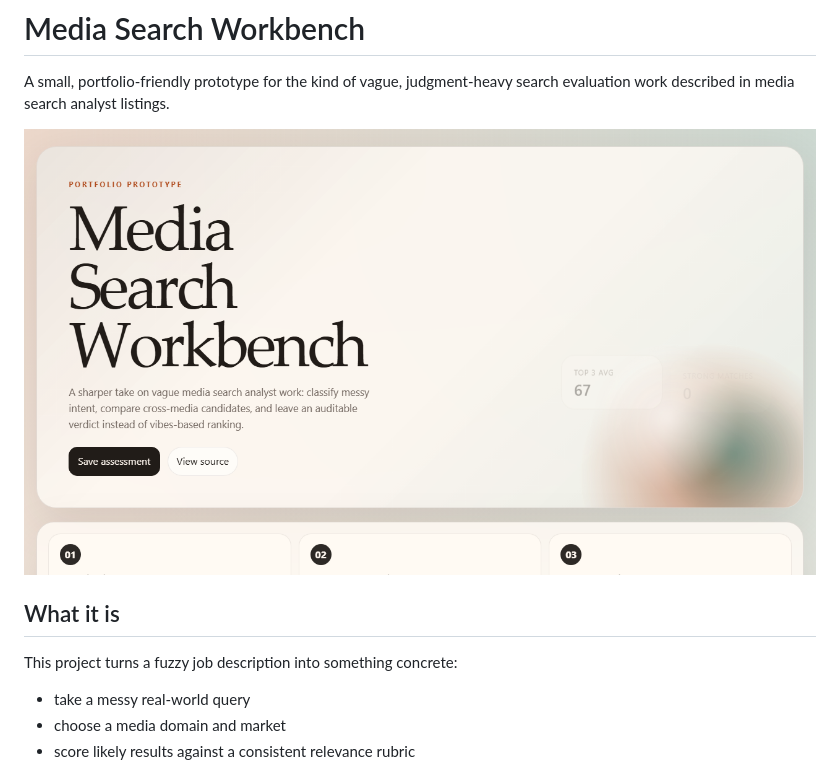
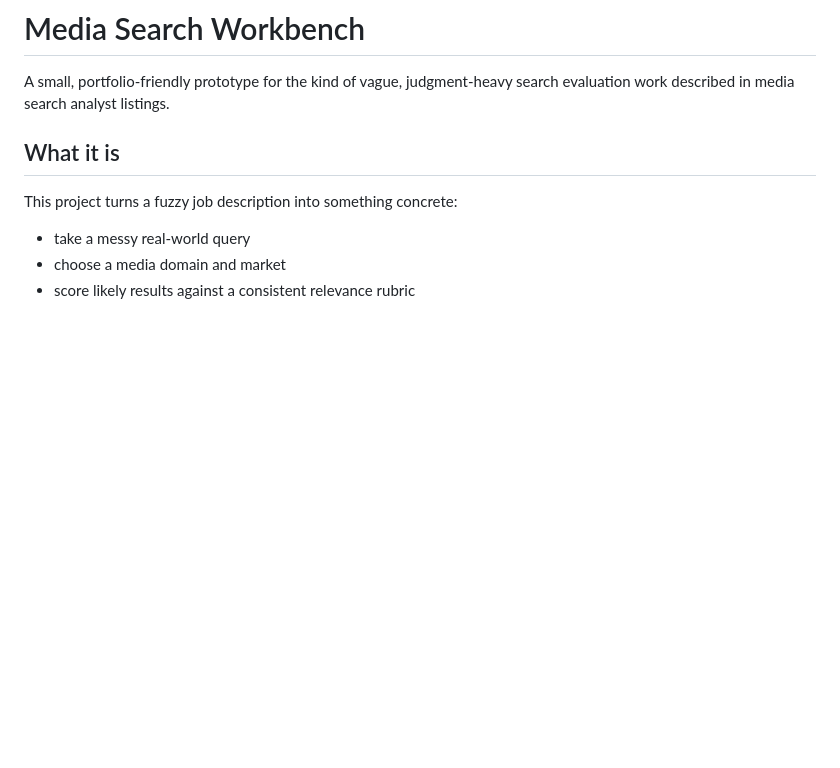
Before and after one commit to cw4444/media-search-workbench, a Markdown page: README.md, the part around the change. Drawn GitHub-style; blank space fills up the shorter version.

```diff
--- a/README.md
+++ b/README.md
@@ -1,8 +1,6 @@
 # Media Search Workbench
 
 A small, portfolio-friendly prototype for the kind of vague, judgment-heavy search evaluation work described in media search analyst listings.
-
-![Media Search Workbench UI](docs/media-search-workbench.png)
 
 ## What it is
 
```
